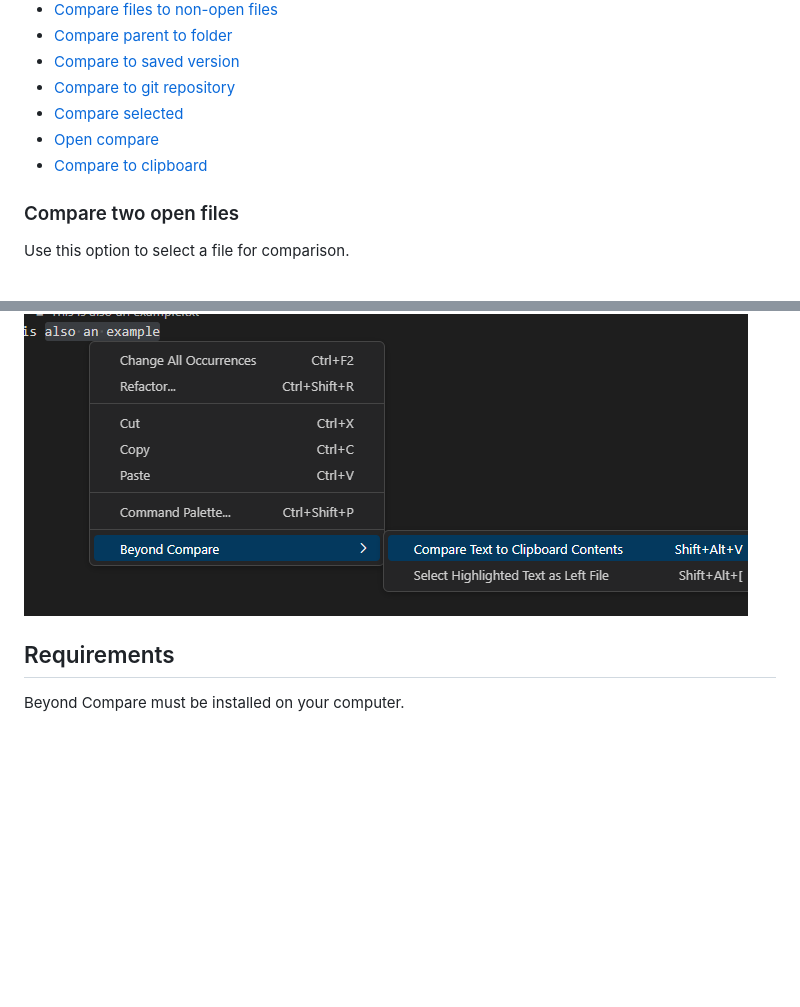
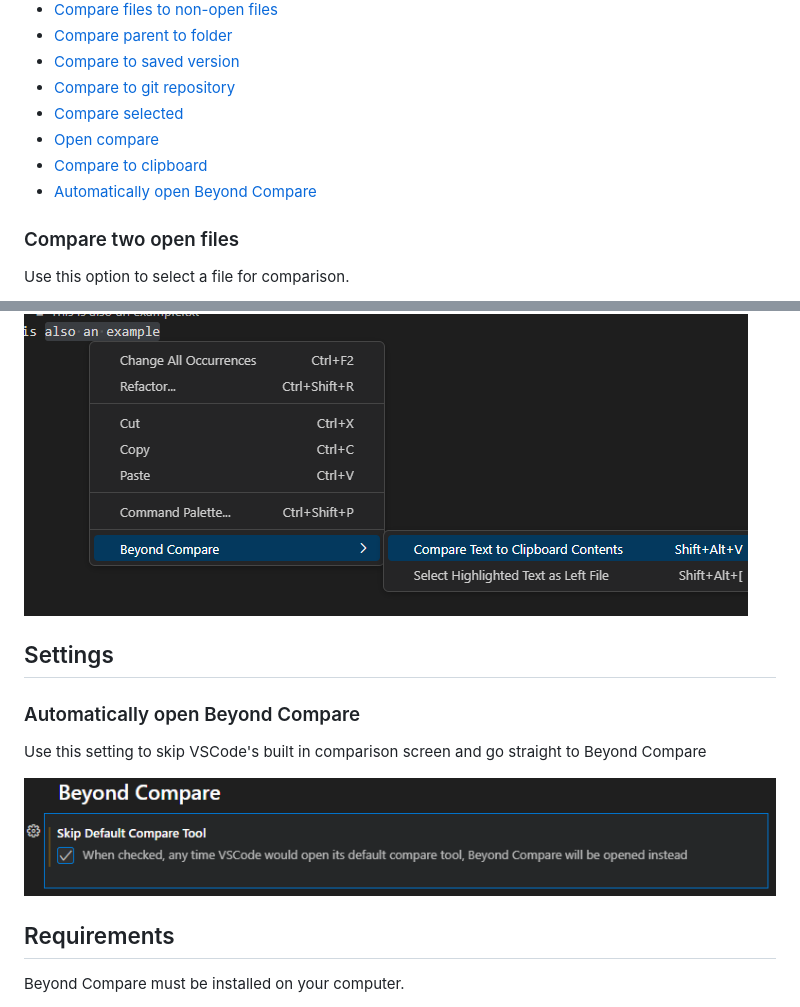
Before and after one commit to ScooterSoftware/bcompare-vscode, a Markdown page: README.md, 2 parts joined by grey strips. Drawn GitHub-style; pictures changed too: images/AutoOpenBCSetting.PNG (added); blank space fills up the shorter version.

Commit message:
Uptdate README

```diff
--- a/README.md
+++ b/README.md
@@ -13,7 +13,8 @@ This extension allows you to open Beyond Compare directly from VSCode in several
 - [Compare to git repository](#compare-to-git-repository)
 - [Compare selected](#compare-selected)
 - [Open compare](#open-compare)
-- [Compare to clipboard](#Compare-to-clipboard)
+- [Compare to clipboard](#compare-to-clipboard)
+- [Automatically open Beyond Compare](#automatically-open-beyond-compare)
 
 ### Compare two open files
 Use this option to select a file for comparison.
@@ -82,6 +83,13 @@ Or to a highlighted selection of text.
 
 ![Compare text to your clipboard](images/CompareTextToClipboard.PNG)
 
+## Settings
+
+### Automatically open Beyond Compare
+Use this setting to skip VSCode's built in comparison screen and go straight to Beyond Compare
+
+![Automatically open Beyond Compare](images/AutoOpenBCSetting.PNG)
+
 ## Requirements
 
 Beyond Compare must be installed on your computer.
```
